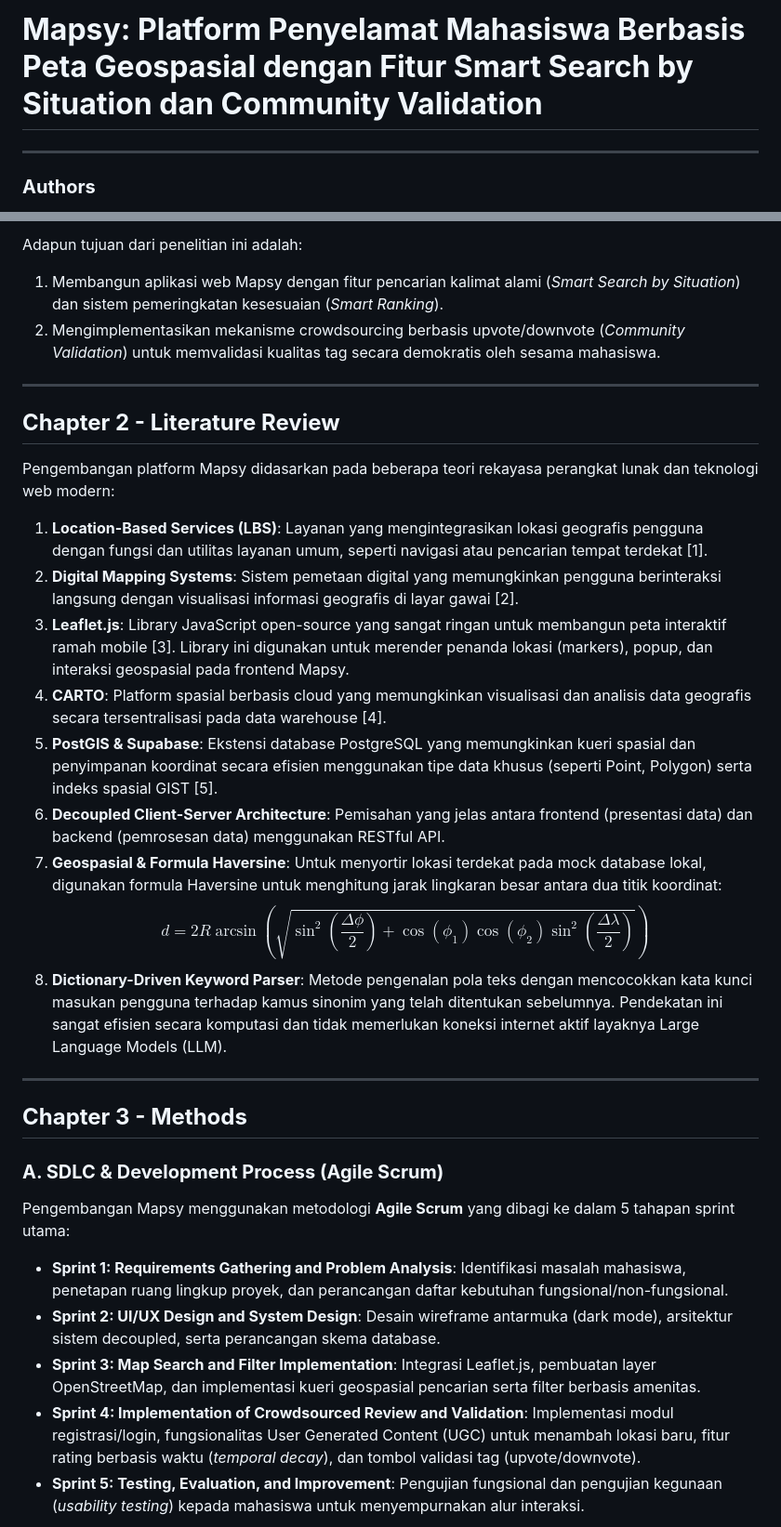
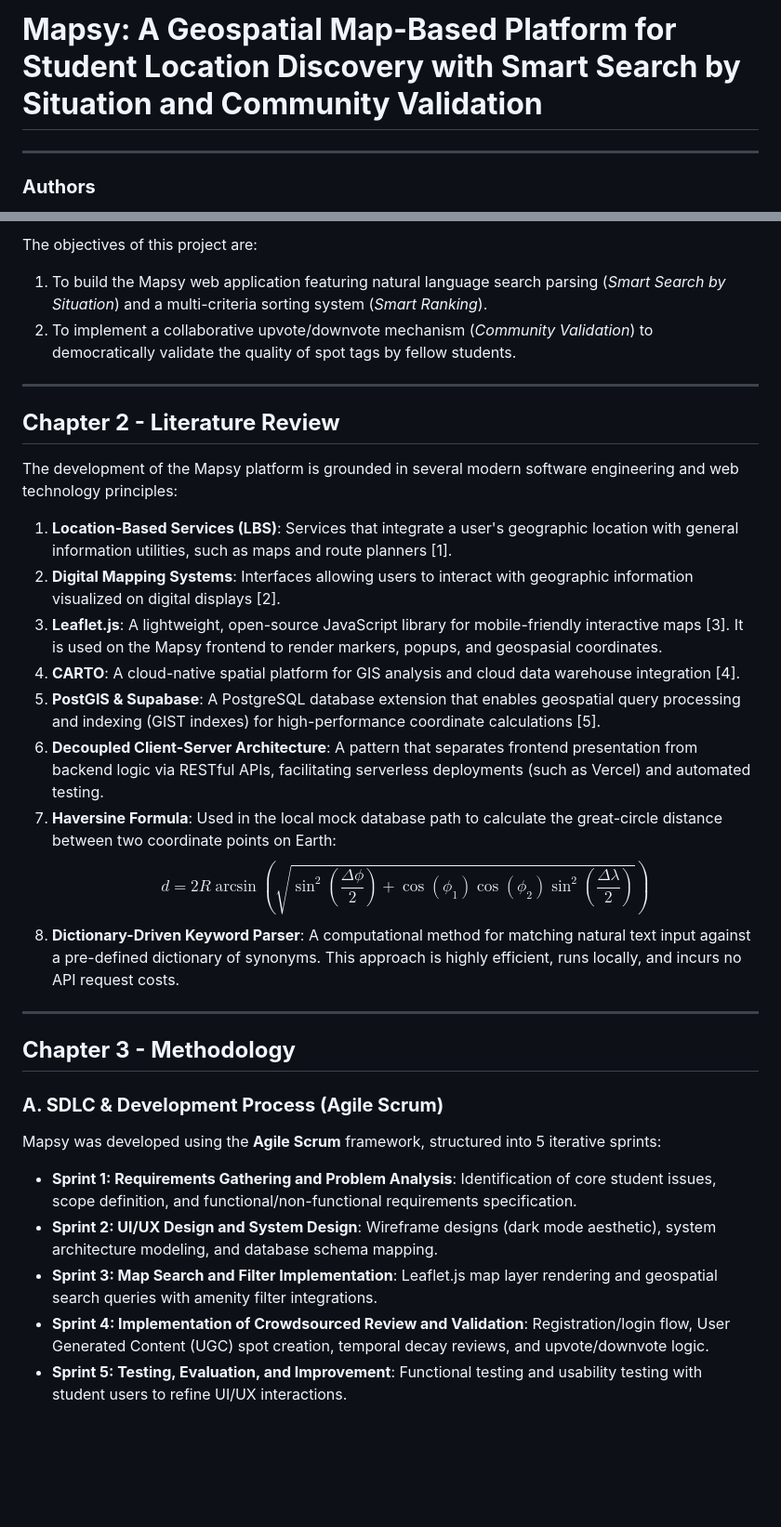
Before and after one commit to McDaveStar/Mapsy, a Markdown page: laporanakhir.md, 2 parts joined by grey strips. Shown at 93% size. GitHub-like rendering; blank space fills up the shorter version.

Commit message:
docs: translate the entire final IEEE report into English

````diff
--- a/laporanakhir.md
+++ b/laporanakhir.md
@@ -1,4 +1,4 @@
-# **Mapsy: Platform Penyelamat Mahasiswa Berbasis Peta Geospasial dengan Fitur Smart Search by Situation dan Community Validation**
+# **Mapsy: A Geospatial Map-Based Platform for Student Location Discovery with Smart Search by Situation and Community Validation**
 
 ---
 
@@ -42,34 +42,34 @@ Berdasarkan latar belakang di atas, rumusan masalah dalam penelitian ini adalah:
 
-Adapun tujuan dari penelitian ini adalah:
-1. Membangun aplikasi web Mapsy dengan fitur pencarian kalimat alami (*Smart Search by Situation*) dan sistem pemeringkatan kesesuaian (*Smart Ranking*).
-2. Mengimplementasikan mekanisme crowdsourcing berbasis upvote/downvote (*Community Validation*) untuk memvalidasi kualitas tag secara demokratis oleh sesama mahasiswa.
+The objectives of this project are:
+1. To build the Mapsy web application featuring natural language search parsing (*Smart Search by Situation*) and a multi-criteria sorting system (*Smart Ranking*).
+2. To implement a collaborative upvote/downvote mechanism (*Community Validation*) to democratically validate the quality of spot tags by fellow students.
 
 ---
 
 ## **Chapter 2 - Literature Review**
 
-Pengembangan platform Mapsy didasarkan pada beberapa teori rekayasa perangkat lunak dan teknologi web modern:
-1. **Location-Based Services (LBS)**: Layanan yang mengintegrasikan lokasi geografis pengguna dengan fungsi dan utilitas layanan umum, seperti navigasi atau pencarian tempat terdekat [1].
-2. **Digital Mapping Systems**: Sistem pemetaan digital yang memungkinkan pengguna berinteraksi langsung dengan visualisasi informasi geografis di layar gawai [2].
-3. **Leaflet.js**: Library JavaScript open-source yang sangat ringan untuk membangun peta interaktif ramah mobile [3]. Library ini digunakan untuk merender penanda lokasi (markers), popup, dan interaksi geospasial pada frontend Mapsy.
-4. **CARTO**: Platform spasial berbasis cloud yang memungkinkan visualisasi dan analisis data geografis secara tersentralisasi pada data warehouse [4].
-5. **PostGIS & Supabase**: Ekstensi database PostgreSQL yang memungkinkan kueri spasial dan penyimpanan koordinat secara efisien menggunakan tipe data khusus (seperti Point, Polygon) serta indeks spasial GIST [5].
-6. **Decoupled Client-Server Architecture**: Pemisahan yang jelas antara frontend (presentasi data) dan backend (pemrosesan data) menggunakan RESTful API.
-7. **Geospasial & Formula Haversine**: Untuk menyortir lokasi terdekat pada mock database lokal, digunakan formula Haversine untuk menghitung jarak lingkaran besar antara dua titik koordinat:
+The development of the Mapsy platform is grounded in several modern software engineering and web technology principles:
+1. **Location-Based Services (LBS)**: Services that integrate a user's geographic location with general information utilities, such as maps and route planners [1].
+2. **Digital Mapping Systems**: Interfaces allowing users to interact with geographic information visualized on digital displays [2].
+3. **Leaflet.js**: A lightweight, open-source JavaScript library for mobile-friendly interactive maps [3]. It is used on the Mapsy frontend to render markers, popups, and geospasial coordinates.
+4. **CARTO**: A cloud-native spatial platform for GIS analysis and cloud data warehouse integration [4].
+5. **PostGIS & Supabase**: A PostgreSQL database extension that enables geospatial query processing and indexing (GIST indexes) for high-performance coordinate calculations [5].
+6. **Decoupled Client-Server Architecture**: A pattern that separates frontend presentation from backend logic via RESTful APIs, facilitating serverless deployments (such as Vercel) and automated testing.
+7. **Haversine Formula**: Used in the local mock database path to calculate the great-circle distance between two coordinate points on Earth:
    $$d = 2R \arcsin\left(\sqrt{\sin^2\left(\frac{\Delta \phi}{2}\right) + \cos(\phi_1)\cos(\phi_2)\sin^2\left(\frac{\Delta \lambda}{2}\right)}\right)$$
-8. **Dictionary-Driven Keyword Parser**: Metode pengenalan pola teks dengan mencocokkan kata kunci masukan pengguna terhadap kamus sinonim yang telah ditentukan sebelumnya. Pendekatan ini sangat efisien secara komputasi dan tidak memerlukan koneksi internet aktif layaknya Large Language Models (LLM).
+8. **Dictionary-Driven Keyword Parser**: A computational method for matching natural text input against a pre-defined dictionary of synonyms. This approach is highly efficient, runs locally, and incurs no API request costs.
 
 ---
 
-## **Chapter 3 - Methods**
+## **Chapter 3 - Methodology**
 
 ### **A. SDLC & Development Process (Agile Scrum)**
-Pengembangan Mapsy menggunakan metodologi **Agile Scrum** yang dibagi ke dalam 5 tahapan sprint utama:
-* **Sprint 1: Requirements Gathering and Problem Analysis**: Identifikasi masalah mahasiswa, penetapan ruang lingkup proyek, dan perancangan daftar kebutuhan fungsional/non-fungsional.
-* **Sprint 2: UI/UX Design and System Design**: Desain wireframe antarmuka (dark mode), arsitektur sistem decoupled, serta perancangan skema database.
-* **Sprint 3: Map Search and Filter Implementation**: Integrasi Leaflet.js, pembuatan layer OpenStreetMap, dan implementasi kueri geospasial pencarian serta filter berbasis amenitas.
-* **Sprint 4: Implementation of Crowdsourced Review and Validation**: Implementasi modul registrasi/login, fungsionalitas User Generated Content (UGC) untuk menambah lokasi baru, fitur rating berbasis waktu (*temporal decay*), dan tombol validasi tag (upvote/downvote).
-* **Sprint 5: Testing, Evaluation, and Improvement**: Pengujian fungsional dan pengujian kegunaan (*usability testing*) kepada mahasiswa untuk menyempurnakan alur interaksi.
+Mapsy was developed using the **Agile Scrum** framework, structured into 5 iterative sprints:
+* **Sprint 1: Requirements Gathering and Problem Analysis**: Identification of core student issues, scope definition, and functional/non-functional requirements specification.
+* **Sprint 2: UI/UX Design and System Design**: Wireframe designs (dark mode aesthetic), system architecture modeling, and database schema mapping.
+* **Sprint 3: Map Search and Filter Implementation**: Leaflet.js map layer rendering and geospatial search queries with amenity filter integrations.
+* **Sprint 4: Implementation of Crowdsourced Review and Validation**: Registration/login flow, User Generated Content (UGC) spot creation, temporal decay reviews, and upvote/downvote logic.
+* **Sprint 5: Testing, Evaluation, and Improvement**: Functional testing and usability testing with student users to refine UI/UX interactions.
 
 ```mermaid
 graph TD
````
Also changed, not shown: other parts of laporanakhir.md (+53 -53 lines).
